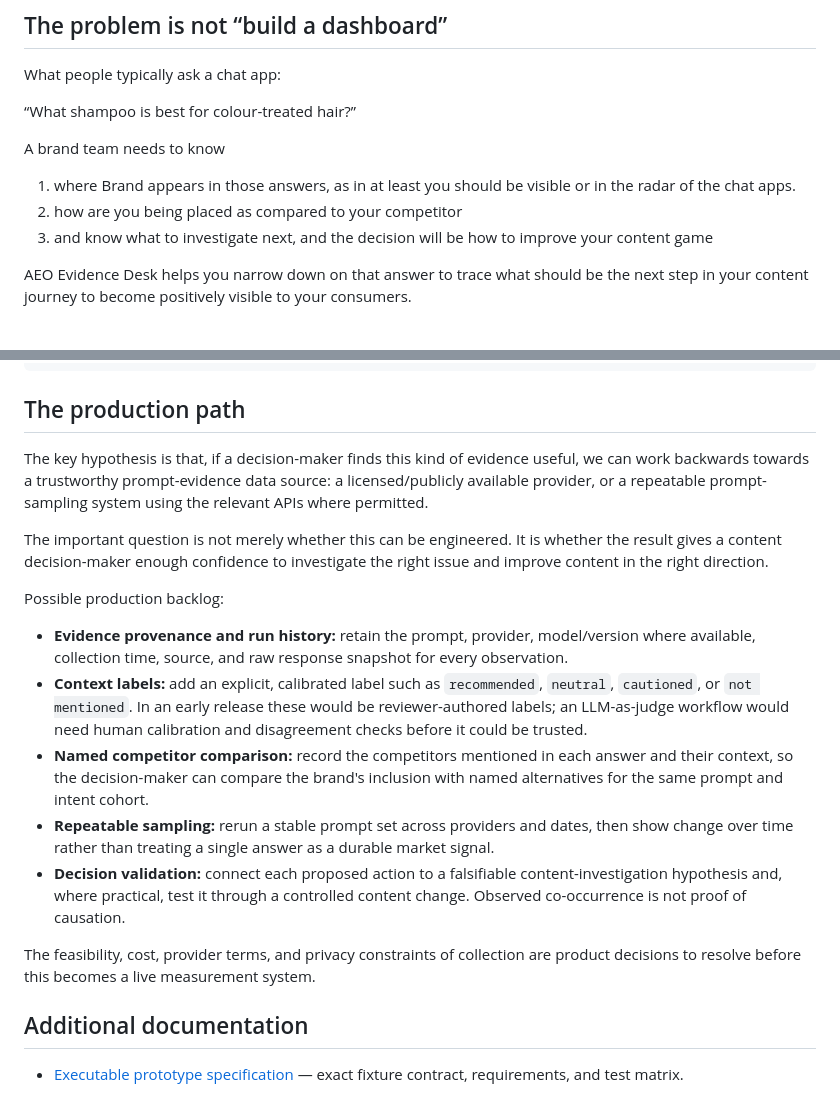
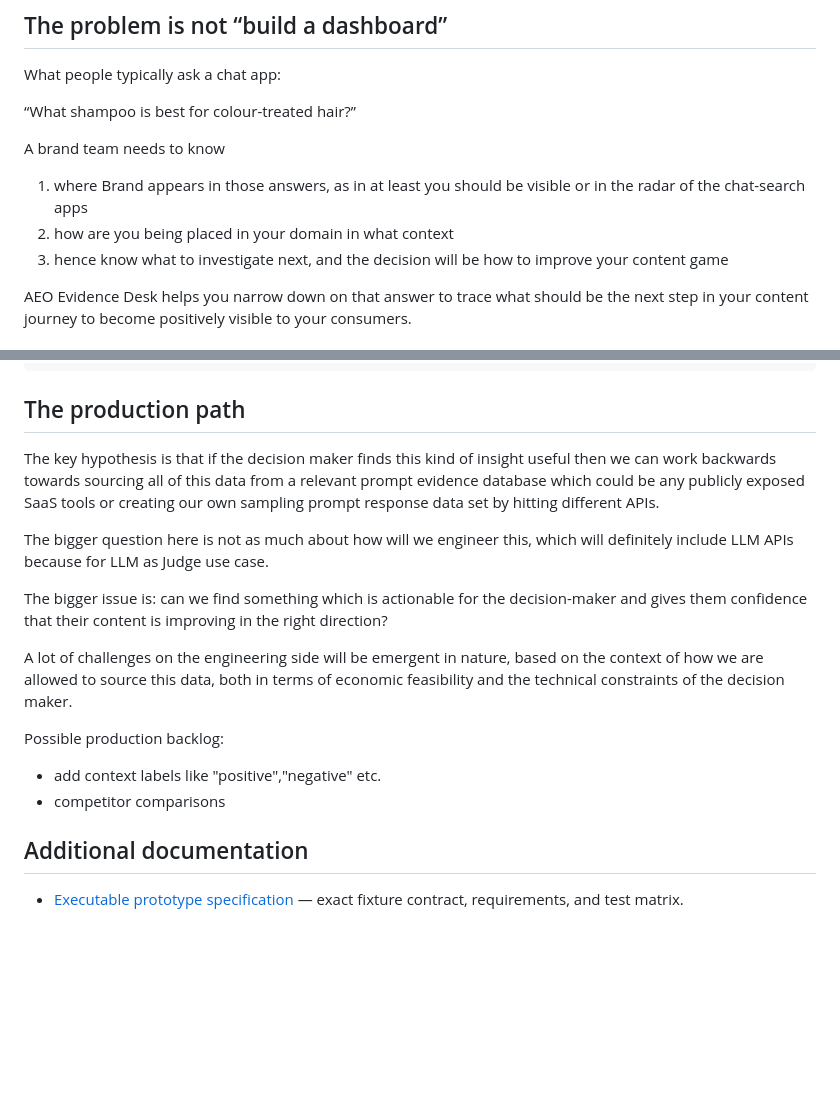
Before and after one commit to amuldotexe/aeo-evidence-desk, a Markdown page: README.md, 2 parts joined by grey strips. Rendered like a GitHub page; blank space fills up the shorter version.

Commit message:
readability

```diff
--- a/README.md
+++ b/README.md
@@ -13,9 +13,9 @@ What people typically ask a chat app:
 
 A brand team needs to know
 
-1. where Brand appears in those answers, as in at least you should be visible or in the radar of the chat apps.
-2. how are you being placed as compared to your competitor
-3. and know what to investigate next, and the decision will be how to improve your content game
+1. where Brand appears in those answers, as in at least you should be visible or in the radar of the chat-search apps
+2. how are you being placed in your domain in what context
+3. hence know what to investigate next, and the decision will be how to improve your content game
 
 
 AEO Evidence Desk helps you narrow down on that answer to trace what should be the next step in your content journey to become positively visible to your consumers.
@@ -105,19 +105,18 @@ npm --prefix ui run build
 
 ## The production path
 
-The key hypothesis is that, if a decision-maker finds this kind of evidence useful, we can work backwards towards a trustworthy prompt-evidence data source: a licensed/publicly available provider, or a repeatable prompt-sampling system using the relevant APIs where permitted.
+The key hypothesis is that if the decision maker finds this kind of insight useful then we can work backwards towards sourcing all of this data from a relevant prompt evidence database which could be any publicly exposed SaaS tools or creating our own sampling prompt response data set by hitting different APIs.
 
-The important question is not merely whether this can be engineered. It is whether the result gives a content decision-maker enough confidence to investigate the right issue and improve content in the right direction.
+The bigger question here is not as much about how will we engineer this, which will definitely include LLM APIs because for LLM as Judge use case.
+
+The bigger issue is: can we find something which is actionable for the decision-maker and gives them confidence that their content is improving in the right direction?
+
+A lot of challenges on the engineering side will be emergent in nature, based on the context of how we are allowed to source this data, both in terms of economic feasibility and the technical constraints of the decision maker.
 
 Possible production backlog:
+- add context labels like "positive","negative" etc.
+- competitor comparisons
 
-- **Evidence provenance and run history:** retain the prompt, provider, model/version where available, collection time, source, and raw response snapshot for every observation.
-- **Context labels:** add an explicit, calibrated label such as `recommended`, `neutral`, `cautioned`, or `not mentioned`. In an early release these would be reviewer-authored labels; an LLM-as-judge workflow would need human calibration and disagreement checks before it could be trusted.
-- **Named competitor comparison:** record the competitors mentioned in each answer and their context, so the decision-maker can compare the brand's inclusion with named alternatives for the same prompt and intent cohort.
-- **Repeatable sampling:** rerun a stable prompt set across providers and dates, then show change over time rather than treating a single answer as a durable market signal.
-- **Decision validation:** connect each proposed action to a falsifiable content-investigation hypothesis and, where practical, test it through a controlled content change. Observed co-occurrence is not proof of causation.
-
-The feasibility, cost, provider terms, and privacy constraints of collection are product decisions to resolve before this becomes a live measurement system.
 
 ## Additional documentation
 - [Executable prototype specification](docs/D03-minimal-fixture-prd-specs.md)
```
